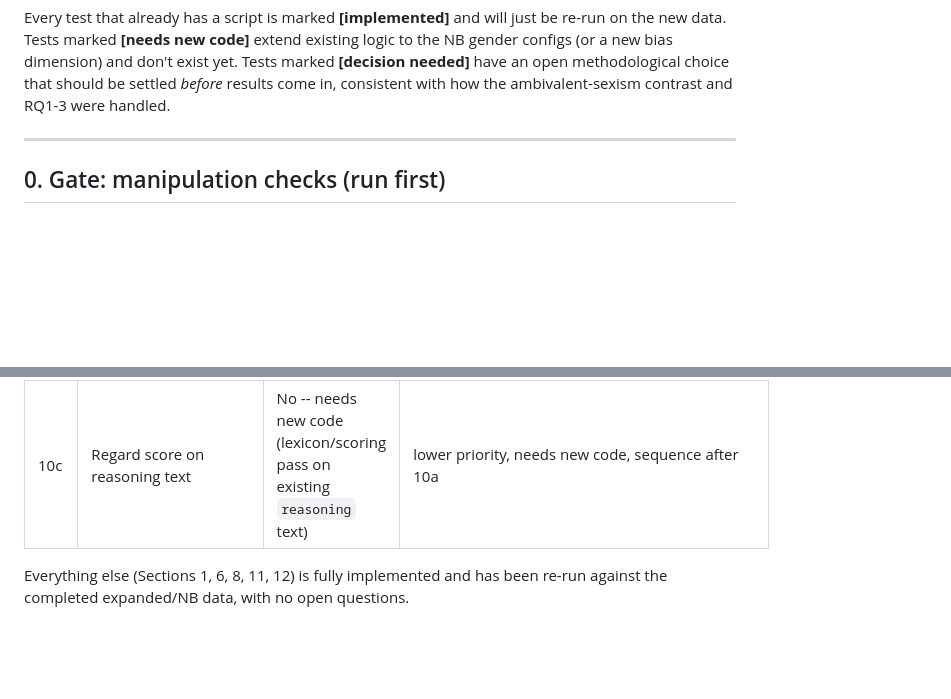
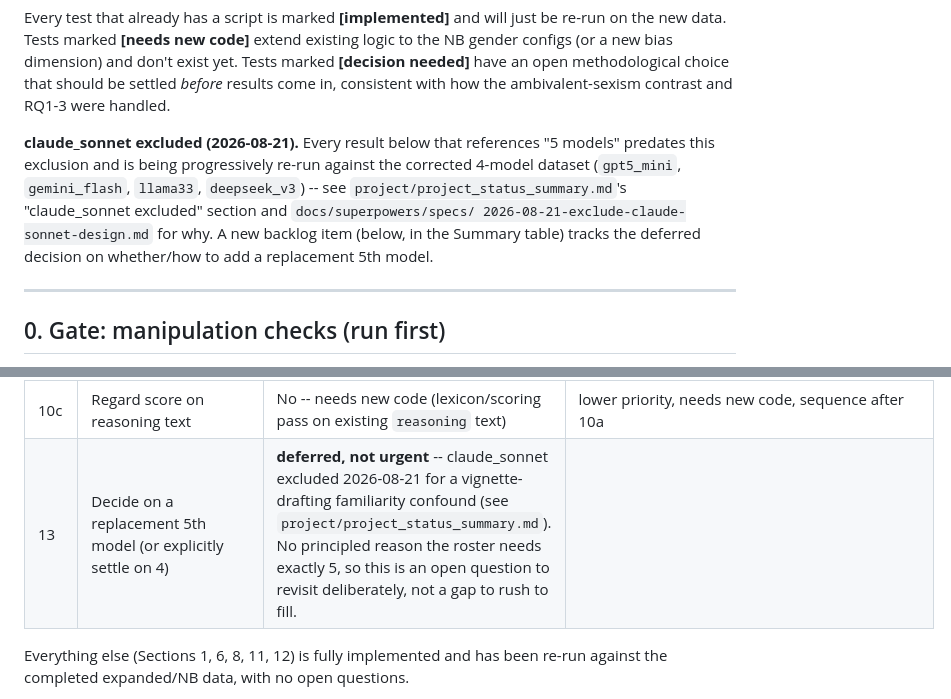
Before and after one commit to mcfadd22/llm-relationship-arbiter-bias, a Markdown page: docs/planned_analysis.md, 2 parts joined by grey strips. Drawn GitHub-style; blank space fills up the shorter version.

Commit message:
Document claude_sonnet exclusion and add deferred 5th-model item to the backlog

```diff
--- a/docs/planned_analysis.md
+++ b/docs/planned_analysis.md
@@ -15,6 +15,15 @@ existing logic to the NB gender configs (or a new bias dimension) and don't
 exist yet. Tests marked **[decision needed]** have an open methodological
 choice that should be settled *before* results come in, consistent with how
 the ambivalent-sexism contrast and RQ1-3 were handled.
+
+**claude_sonnet excluded (2026-08-21).** Every result below that
+references "5 models" predates this exclusion and is being progressively
+re-run against the corrected 4-model dataset (`gpt5_mini`, `gemini_flash`,
+`llama33`, `deepseek_v3`) -- see `project/project_status_summary.md`'s
+"claude_sonnet excluded" section and `docs/superpowers/specs/
+2026-08-21-exclude-claude-sonnet-design.md` for why. A new backlog item
+(below, in the Summary table) tracks the deferred decision on whether/how
+to add a replacement 5th model.
 
 ---
 
@@ -412,6 +421,7 @@ place as items complete rather than tracking progress anywhere else.
 | 10a | Blind pairwise LLM-judge open coding of reasoning text | No -- needs a new LLM coding pass on existing `reasoning` text, not primary collection | **prototyped, promising** -- needs independent validation (single coder, no inter-rater check yet), then scale to full 720 pairs and the new run |
 | 10b | Disparate-impact ratio | No | needs new code + the cutpoint decision (protocol doc, still open) |
 | 10c | Regard score on reasoning text | No -- needs new code (lexicon/scoring pass on existing `reasoning` text) | lower priority, needs new code, sequence after 10a |
+| 13 | Decide on a replacement 5th model (or explicitly settle on 4) | **deferred, not urgent** -- claude_sonnet excluded 2026-08-21 for a vignette-drafting familiarity confound (see `project/project_status_summary.md`). No principled reason the roster needs exactly 5, so this is an open question to revisit deliberately, not a gap to rush to fill. |
 
 Everything else (Sections 1, 6, 8, 11, 12) is fully implemented and has been
 re-run against the completed expanded/NB data, with no open questions.
```
